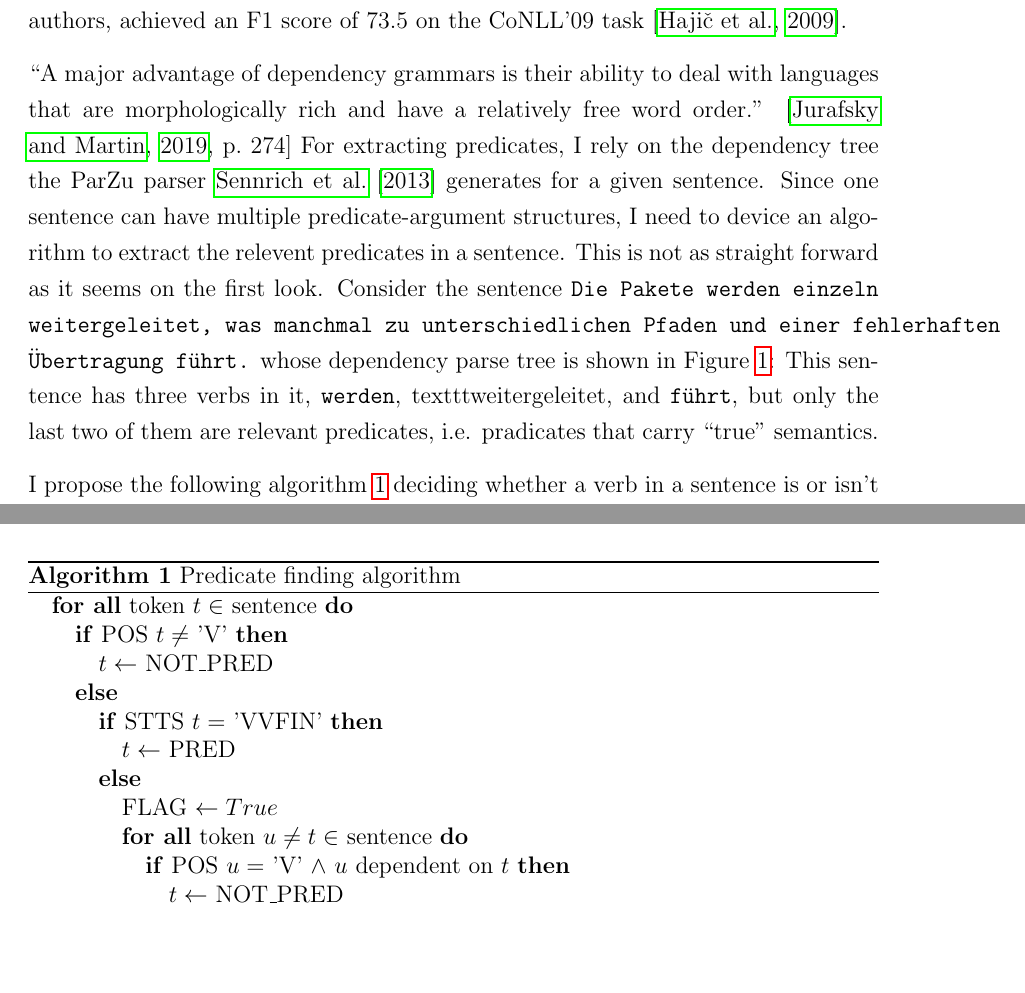
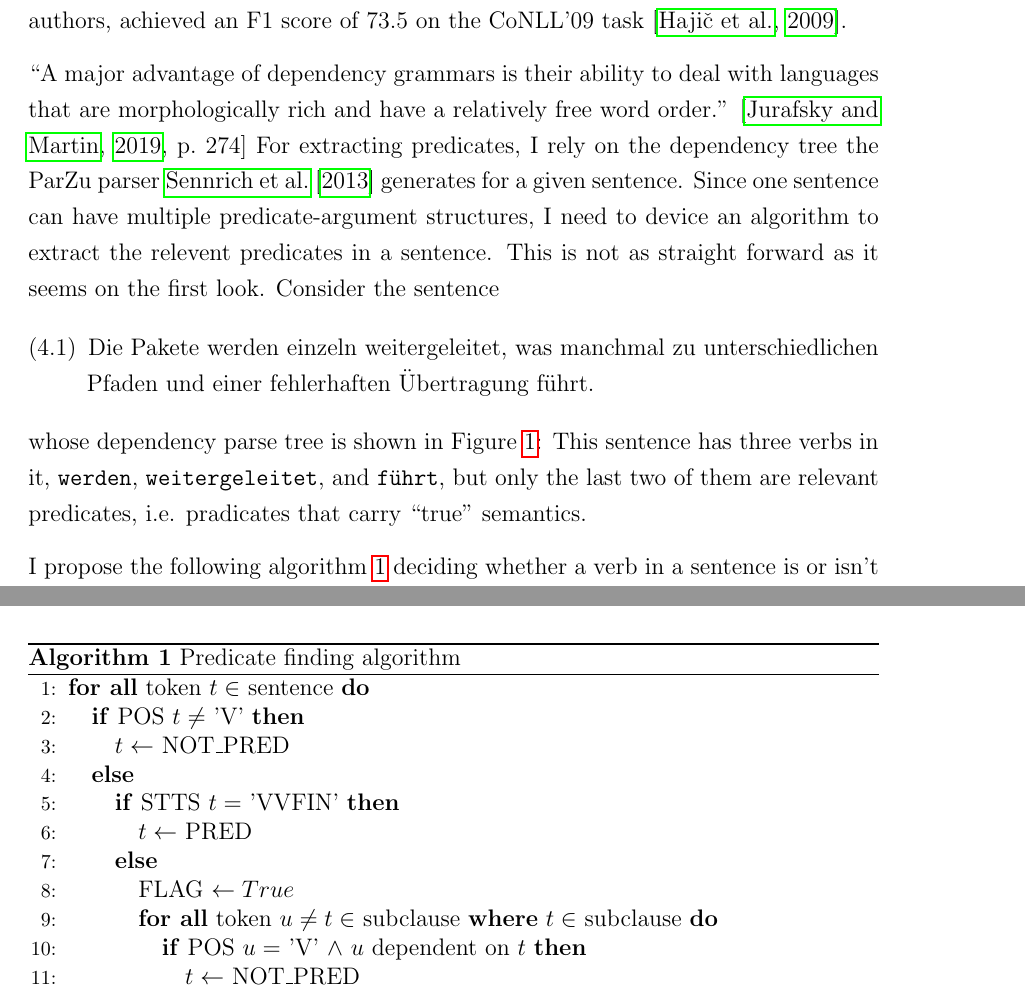
Before and after one commit to JonathanSchaber/Masterarbeit, a LaTeX thesis (thesis/clvorlage/CLthesis.tex, which reads thesis/clvorlage/chapters/chap4_architecture.tex): two parts of pages 12 and 13 of 23 before the commit and two parts of pages 12 and 14 of 24 after it, joined at a grey line, cut so that both start at the same text, the shorter picture padded with empty space. Compiled offline with pdfLaTeX.

Commit message:
took new screenshot of correct parse-tree, added correct example sentence

```diff
--- a/thesis/clvorlage/chapters/chap4_architecture.tex
+++ b/thesis/clvorlage/chapters/chap4_architecture.tex
@@ -14,8 +14,15 @@ I use their pre-trained German Character-Attention model which, according to the
 For extracting predicates, I rely on the dependency tree the ParZu parser \cite{sennrich2013exploiting} generates for a given sentence.
 Since one sentence can have multiple predicate-argument structures, I need to device an algorithm to extract the relevent predicates in a sentence.
 This is not as straight forward as it seems on the first look.
-Consider the sentence \texttt{Die Pakete werden einzeln weitergeleitet, was manchmal zu unterschiedlichen Pfaden und einer fehlerhaften Übertragung führt.} whose dependency parse tree is shown in \reffig{fig:example-parzu}:
-This sentence has three verbs in it, \texttt{werden}, texttt{weitergeleitet}, and \texttt{führt}, but only the last two of them are relevant predicates, i.e. pradicates that carry ``true'' semantics.
+Consider the sentence
+
+\begin{examples}
+	\label{ex:multiple-predicates}
+	\item Die Pakete werden einzeln weitergeleitet, was manchmal zu unterschiedlichen Pfaden und einer fehlerhaften Übertragung führt.
+\end{examples}
+
+whose dependency parse tree is shown in \reffig{fig:example-parzu}:
+This sentence has three verbs in it, \texttt{werden}, \texttt{weitergeleitet}, and \texttt{führt}, but only the last two of them are relevant predicates, i.e. pradicates that carry ``true'' semantics.
 
 %\fig{#1: filename}{#2: label}{#3: long caption}{#4: width}{#5: short caption}
 \fig{images/exampleParzu.png}{fig:example-parzu}{Example sentence with multiple predicates.}{16}{ParZu}
@@ -25,7 +32,7 @@ I propose the following algorithm \ref{alg:find-predicates} deciding whether a v
 \begin{algorithm}
 \caption{Predicate finding algorithm}
 \label{alg:find-predicates}
-\begin{algorithmic}
+	\begin{algorithmic}[1]
 	\FORALL{token $t \in$ sentence}
 		\IF{POS $t \neq$ 'V'}
 			\STATE $t \leftarrow$ NOT\_PRED
```
Also changed, not shown: thesis/clvorlage/CLthesis.pdf, thesis/clvorlage/images/exampleParzu.png, thesis/clvorlage/chapters/chap4_architecture.tex (9 more changed lines), 12 other files.
